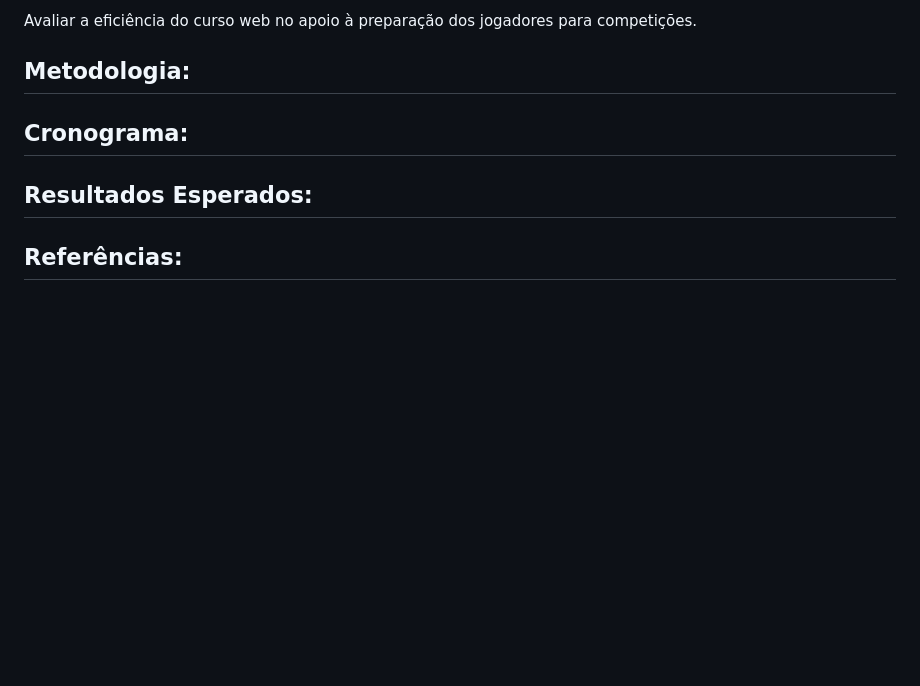
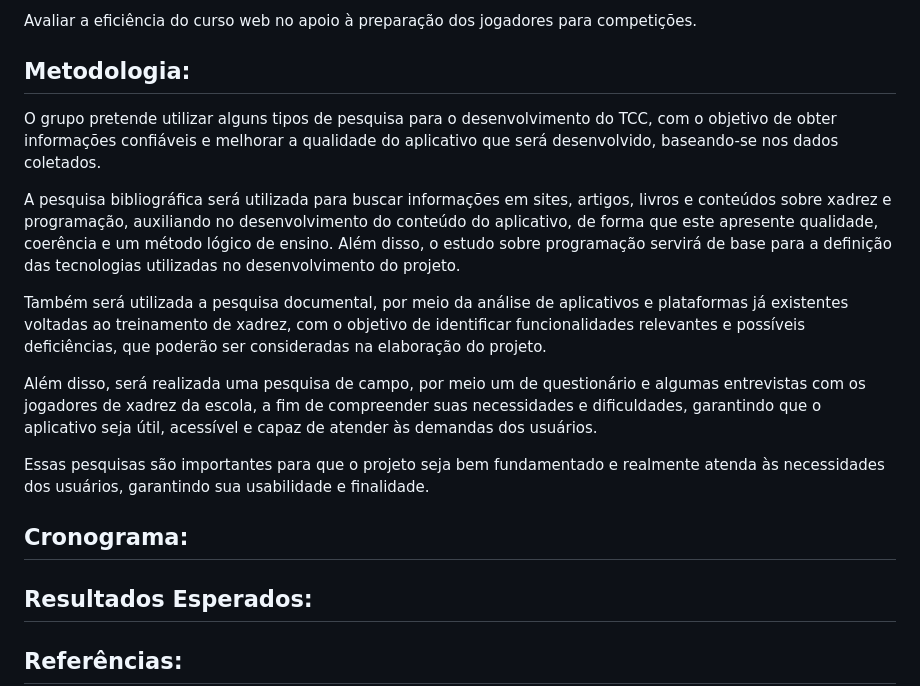
Before and after one commit to etecvav26-c01/Portfolio-tcc, a Markdown page: documentacao/plano-de-pesquisa.md, the part around the change. Drawn GitHub-style; blank space fills up the shorter version.

```diff
--- a/documentacao/plano-de-pesquisa.md
+++ b/documentacao/plano-de-pesquisa.md
@@ -51,7 +51,15 @@ Avaliar a eficiência do curso web no apoio à preparação dos jogadores para c
 
 
 ## Metodologia:
+O grupo pretende utilizar alguns tipos de pesquisa para o desenvolvimento do TCC, com o objetivo de obter informações confiáveis e melhorar a qualidade do aplicativo que será desenvolvido, baseando-se nos dados coletados.
 
+A pesquisa bibliográfica será utilizada para buscar informações em sites, artigos, livros e conteúdos sobre xadrez e programação, auxiliando no desenvolvimento do conteúdo do aplicativo, de forma que este apresente qualidade, coerência e um método lógico de ensino. Além disso, o estudo sobre programação servirá de base para a definição das tecnologias utilizadas no desenvolvimento do projeto.
+
+Também será utilizada a pesquisa documental, por meio da análise de aplicativos e plataformas já existentes voltadas ao treinamento de xadrez, com o objetivo de identificar funcionalidades relevantes e possíveis deficiências, que poderão ser consideradas na elaboração do projeto.
+
+Além disso, será realizada uma pesquisa de campo, por meio um de questionário e algumas entrevistas com os jogadores de xadrez da escola, a fim de compreender suas necessidades e dificuldades, garantindo que o aplicativo seja útil, acessível e capaz de atender às demandas dos usuários.
+
+Essas pesquisas são importantes para que o projeto seja bem fundamentado e realmente atenda às necessidades dos usuários, garantindo sua usabilidade e finalidade.
 
 ## Cronograma:
 
```
